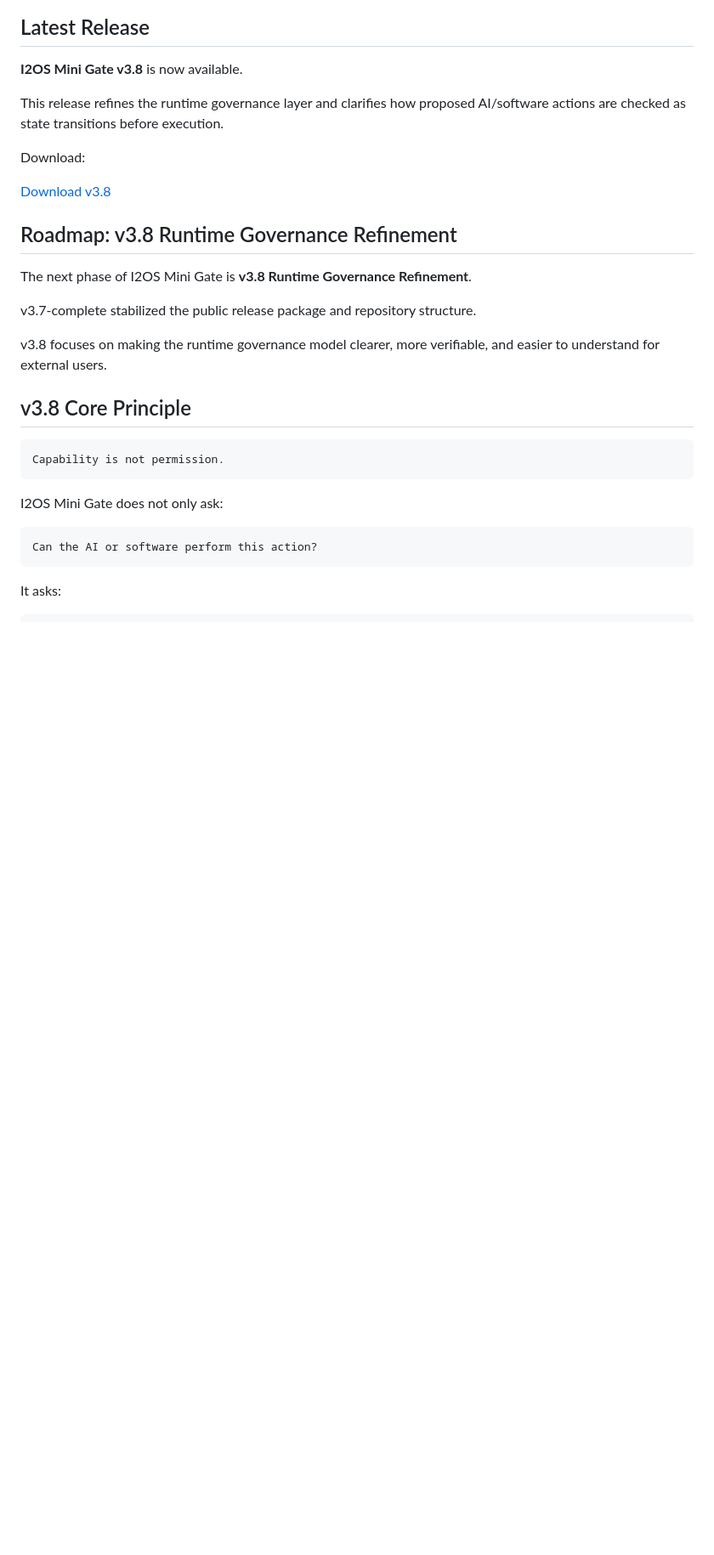
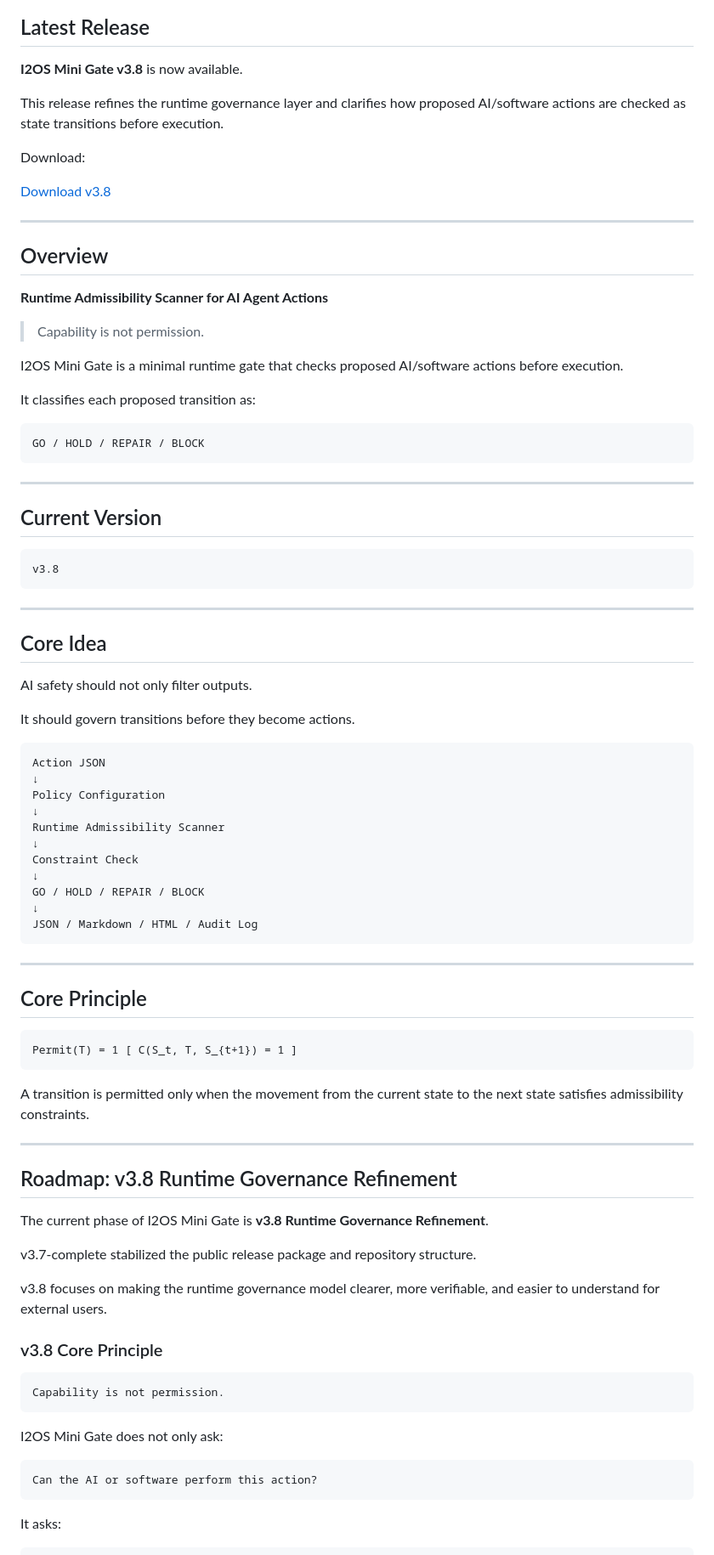
Before and after one commit to i2os-lab/I2OS-Mini-Gate, a Markdown page: README.md, the part around one of its changes. Shown at 85% size. Drawn GitHub-style; blank space fills up the shorter version.

````diff
--- a/README.md
+++ b/README.md
@@ -10,15 +10,73 @@ Download:
 
 [Download v3.8](https://github.com/i2os-lab/I2OS-Mini-Gate/releases/tag/v3.8)
 
+---
+
+## Overview
+
+**Runtime Admissibility Scanner for AI Agent Actions**
+
+> Capability is not permission.
+
+I2OS Mini Gate is a minimal runtime gate that checks proposed AI/software actions before execution.
+
+It classifies each proposed transition as:
+
+```text
+GO / HOLD / REPAIR / BLOCK
+```
+
+---
+
+## Current Version
+
+```text
+v3.8
+```
+
+---
+
+## Core Idea
+
+AI safety should not only filter outputs.
+
+It should govern transitions before they become actions.
+
+```text
+Action JSON
+↓
+Policy Configuration
+↓
+Runtime Admissibility Scanner
+↓
+Constraint Check
+↓
+GO / HOLD / REPAIR / BLOCK
+↓
+JSON / Markdown / HTML / Audit Log
+```
+
+---
+
+## Core Principle
+
+```text
+Permit(T) = 1 [ C(S_t, T, S_{t+1}) = 1 ]
+```
+
+A transition is permitted only when the movement from the current state to the next state satisfies admissibility constraints.
+
+---
+
 ## Roadmap: v3.8 Runtime Governance Refinement
 
-The next phase of I2OS Mini Gate is **v3.8 Runtime Governance Refinement**.
+The current phase of I2OS Mini Gate is **v3.8 Runtime Governance Refinement**.
 
 v3.7-complete stabilized the public release package and repository structure.
 
 v3.8 focuses on making the runtime governance model clearer, more verifiable, and easier to understand for external users.
 
-## v3.8 Core Principle
+### v3.8 Core Principle
 
 ```text
 Capability is not permission.
````
Also changed, not shown: other parts of README.md (+76 -79 lines).
